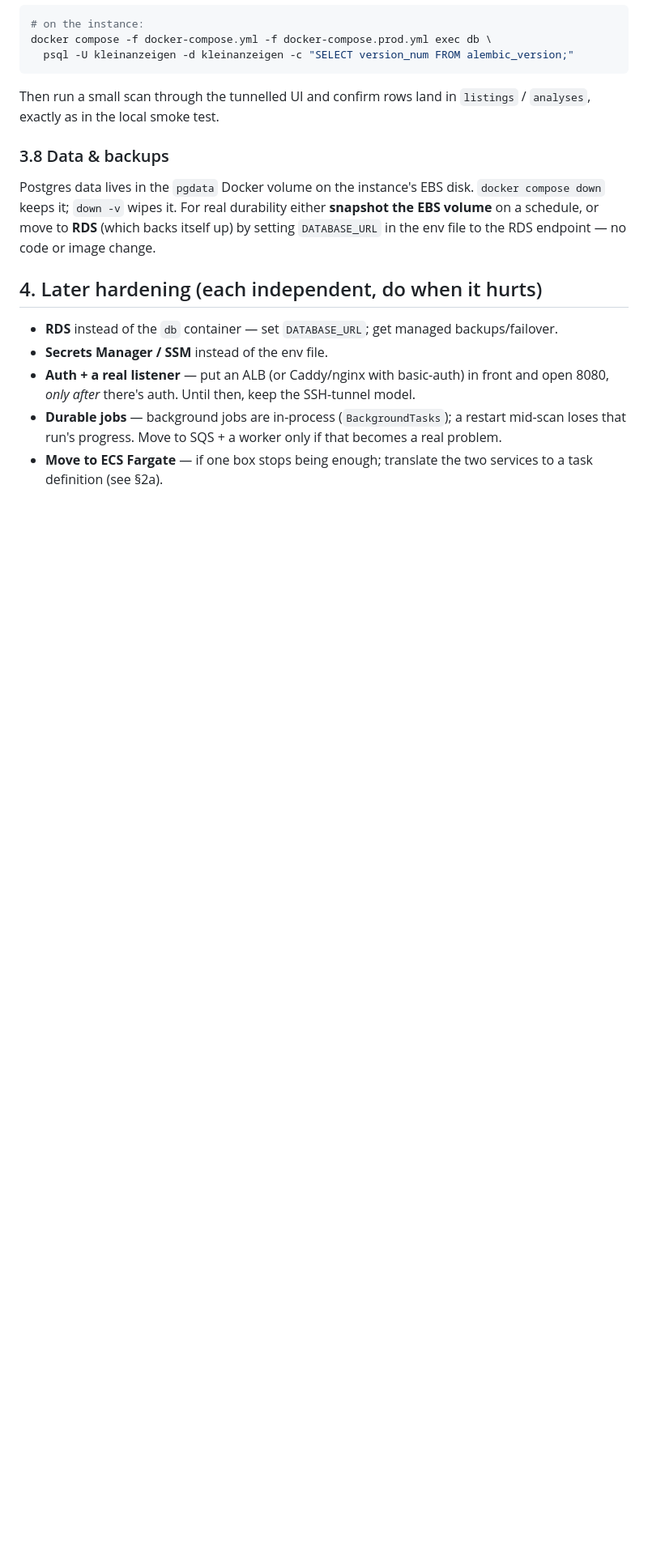
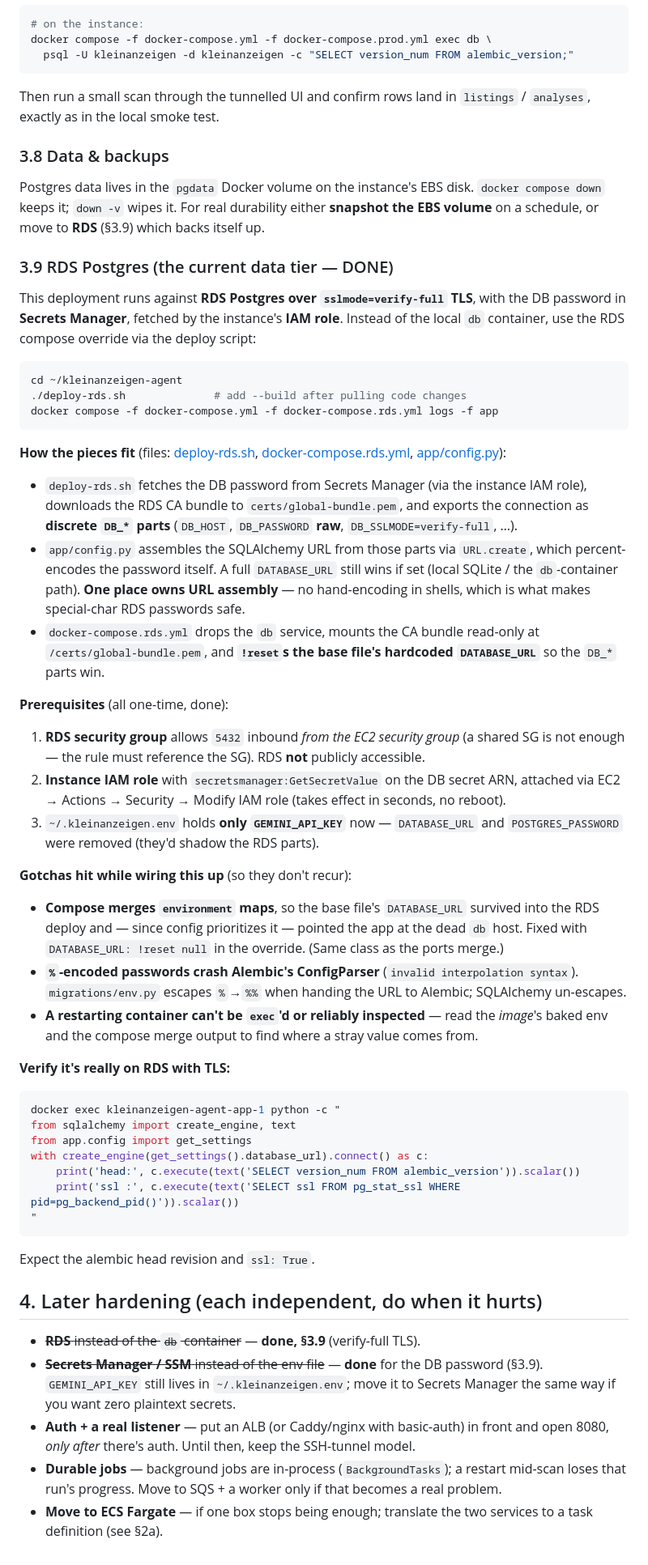
Before and after one commit to mariushes/kleinanzeigen-agent, a Markdown page: DEPLOY.md, the part around the change. Shown at 81% size. Rendered like a GitHub page; blank space fills up the shorter version.

Commit message:
docs: document the RDS Postgres deployment path (verify-full, Secrets Manager, IAM)
Co-Authored-By: Claude Opus 4.8 <noreply@anthropic.com>

````diff
--- a/DEPLOY.md
+++ b/DEPLOY.md
@@ -203,13 +203,73 @@ Then run a small scan through the tunnelled UI and confirm rows land in `listing
 
 Postgres data lives in the `pgdata` Docker volume on the instance's EBS disk. `docker
 compose down` keeps it; `down -v` wipes it. For real durability either **snapshot the EBS
-volume** on a schedule, or move to **RDS** (which backs itself up) by setting `DATABASE_URL`
-in the env file to the RDS endpoint — no code or image change.
+volume** on a schedule, or move to **RDS** (§3.9) which backs itself up.
+
+### 3.9 RDS Postgres (the current data tier — DONE)
+
+This deployment runs against **RDS Postgres over `sslmode=verify-full` TLS**, with the DB
+password in **Secrets Manager**, fetched by the instance's **IAM role**. Instead of the
+local `db` container, use the RDS compose override via the deploy script:
+
+```sh
+cd ~/kleinanzeigen-agent
+./deploy-rds.sh              # add --build after pulling code changes
+docker compose -f docker-compose.yml -f docker-compose.rds.yml logs -f app
+```
+
+**How the pieces fit** (files: [deploy-rds.sh](deploy-rds.sh),
+[docker-compose.rds.yml](docker-compose.rds.yml), [app/config.py](app/config.py)):
+
+- `deploy-rds.sh` fetches the DB password from Secrets Manager (via the instance IAM role),
+  downloads the RDS CA bundle to `certs/global-bundle.pem`, and exports the connection as
+  **discrete `DB_*` parts** (`DB_HOST`, `DB_PASSWORD` **raw**, `DB_SSLMODE=verify-full`, …).
+- `app/config.py` assembles the SQLAlchemy URL from those parts via `URL.create`, which
+  percent-encodes the password itself. A full `DATABASE_URL` still wins if set (local
+  SQLite / the `db`-container path). **One place owns URL assembly** — no hand-encoding in
+  shells, which is what makes special-char RDS passwords safe.
+- `docker-compose.rds.yml` drops the `db` service, mounts the CA bundle read-only at
+  `/certs/global-bundle.pem`, and **`!reset`s the base file's hardcoded `DATABASE_URL`** so
+  the `DB_*` parts win.
+
+**Prerequisites** (all one-time, done):
+
+1. **RDS security group** allows `5432` inbound *from the EC2 security group* (a shared SG
+   is not enough — the rule must reference the SG). RDS **not** publicly accessible.
+2. **Instance IAM role** with `secretsmanager:GetSecretValue` on the DB secret ARN, attached
+   via EC2 → Actions → Security → Modify IAM role (takes effect in seconds, no reboot).
+3. `~/.kleinanzeigen.env` holds **only `GEMINI_API_KEY`** now — `DATABASE_URL` and
+   `POSTGRES_PASSWORD` were removed (they'd shadow the RDS parts).
+
+**Gotchas hit while wiring this up** (so they don't recur):
+
+- **Compose merges `environment` maps**, so the base file's `DATABASE_URL` survived into the
+  RDS deploy and — since config prioritizes it — pointed the app at the dead `db` host.
+  Fixed with `DATABASE_URL: !reset null` in the override. (Same class as the ports merge.)
+- **`%`-encoded passwords crash Alembic's ConfigParser** (`invalid interpolation syntax`).
+  `migrations/env.py` escapes `%`→`%%` when handing the URL to Alembic; SQLAlchemy un-escapes.
+- **A restarting container can't be `exec`'d or reliably inspected** — read the *image*'s
+  baked env and the compose merge output to find where a stray value comes from.
+
+**Verify it's really on RDS with TLS:**
+
+```sh
+docker exec kleinanzeigen-agent-app-1 python -c "
+from sqlalchemy import create_engine, text
+from app.config import get_settings
+with create_engine(get_settings().database_url).connect() as c:
+    print('head:', c.execute(text('SELECT version_num FROM alembic_version')).scalar())
+    print('ssl :', c.execute(text('SELECT ssl FROM pg_stat_ssl WHERE pid=pg_backend_pid()')).scalar())
+"
+```
+
+Expect the alembic head revision and `ssl: True`.
 
 ## 4. Later hardening (each independent, do when it hurts)
 
-- **RDS** instead of the `db` container — set `DATABASE_URL`; get managed backups/failover.
-- **Secrets Manager / SSM** instead of the env file.
+- ~~**RDS** instead of the `db` container~~ — **done, §3.9** (verify-full TLS).
+- ~~**Secrets Manager / SSM** instead of the env file~~ — **done** for the DB password
+  (§3.9). `GEMINI_API_KEY` still lives in `~/.kleinanzeigen.env`; move it to Secrets
+  Manager the same way if you want zero plaintext secrets.
 - **Auth + a real listener** — put an ALB (or Caddy/nginx with basic-auth) in front and
   open 8080, *only after* there's auth. Until then, keep the SSH-tunnel model.
 - **Durable jobs** — background jobs are in-process (`BackgroundTasks`); a restart mid-scan
````
